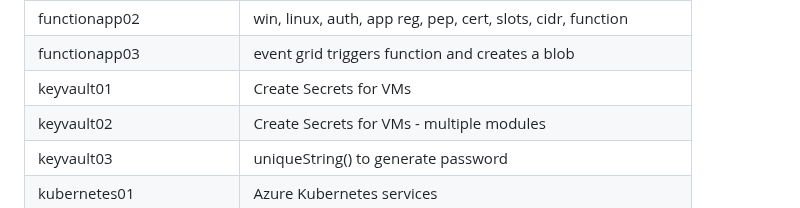
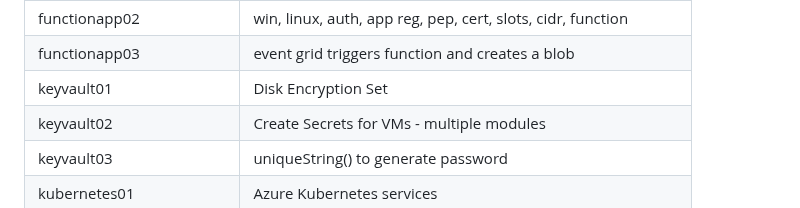
Before and after one commit to petitess/bicep, a Markdown page: README.md, the part around the change. GitHub-like rendering.

Commit message:
Disk Encryption Set

```diff
--- a/README.md
+++ b/README.md
@@ -71,7 +71,7 @@ New-AzSubscriptionDeployment -TemplateFile main.bicep -TemplateParameterFile par
 | functionapp01 | Linux, Windows, Dotnet, DevOps, Pep, Yaml
 | functionapp02 | win, linux, auth, app reg, pep, cert, slots, cidr, function
 | functionapp03 | event grid triggers function and creates a blob
-| keyvault01 | Create Secrets for VMs
+| keyvault01 | Disk Encryption Set
 | keyvault02 | Create Secrets for VMs - multiple modules
 | keyvault03 | uniqueString() to generate password
 | kubernetes01 | Azure Kubernetes services
```
